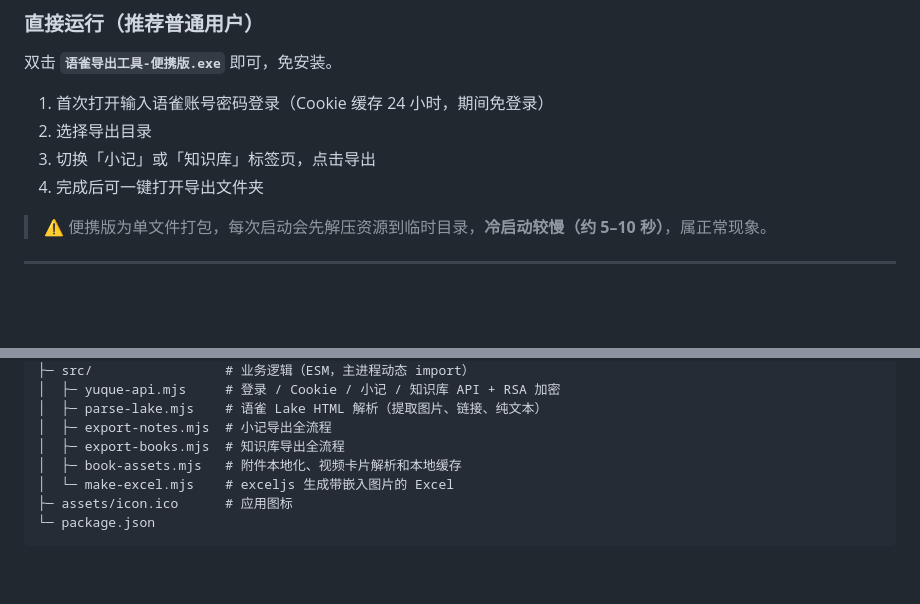
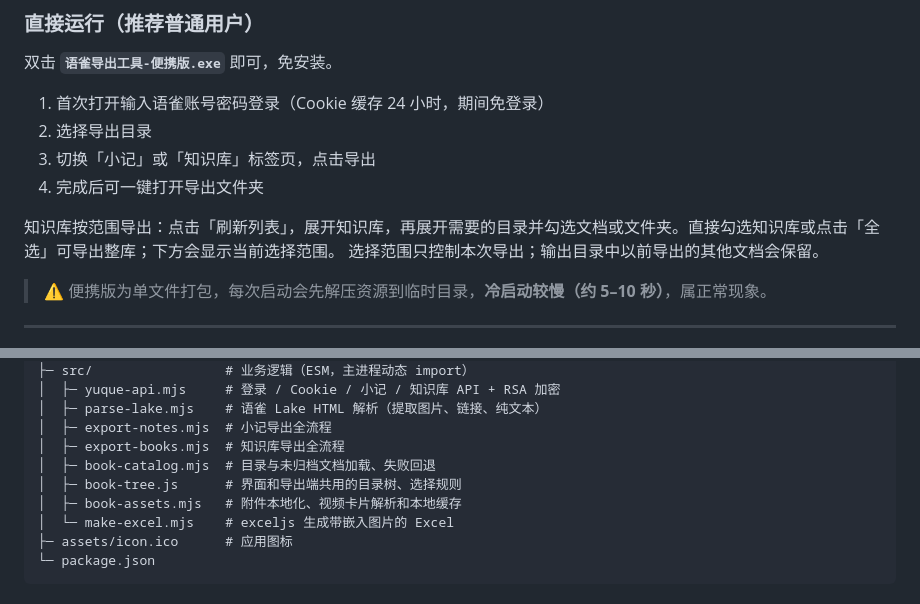
Before and after one commit to ydhawesome/yuque-exporter, a Markdown page: README.md, 2 parts joined by grey strips. Rendered like a GitHub page; blank space fills up the shorter version.

```diff
--- a/README.md
+++ b/README.md
@@ -65,6 +70,9 @@
 2. 选择导出目录
 3. 切换「小记」或「知识库」标签页，点击导出
 4. 完成后可一键打开导出文件夹
+
+知识库按范围导出：点击「刷新列表」，展开知识库，再展开需要的目录并勾选文档或文件夹。直接勾选知识库或点击「全选」可导出整库；下方会显示当前选择范围。
+选择范围只控制本次导出；输出目录中以前导出的其他文档会保留。
 
 > ⚠️ 便携版为单文件打包，每次启动会先解压资源到临时目录，**冷启动较慢（约 5–10 秒）**，属正常现象。
 
@@ -118,6 +127,8 @@ yuque-exporter/
 │  ├─ parse-lake.mjs    # 语雀 Lake HTML 解析（提取图片、链接、纯文本）
 │  ├─ export-notes.mjs  # 小记导出全流程
 │  ├─ export-books.mjs  # 知识库导出全流程
+│  ├─ book-catalog.mjs  # 目录与未归档文档加载、失败回退
+│  ├─ book-tree.js      # 界面和导出端共用的目录树、选择规则
 │  ├─ book-assets.mjs   # 附件本地化、视频卡片解析和本地缓存
 │  └─ make-excel.mjs    # exceljs 生成带嵌入图片的 Excel
 ├─ assets/icon.ico      # 应用图标
```
Also changed, not shown: other parts of README.md (+7 -1 lines), assets/screenshots/03-books.png, 16 other files.
